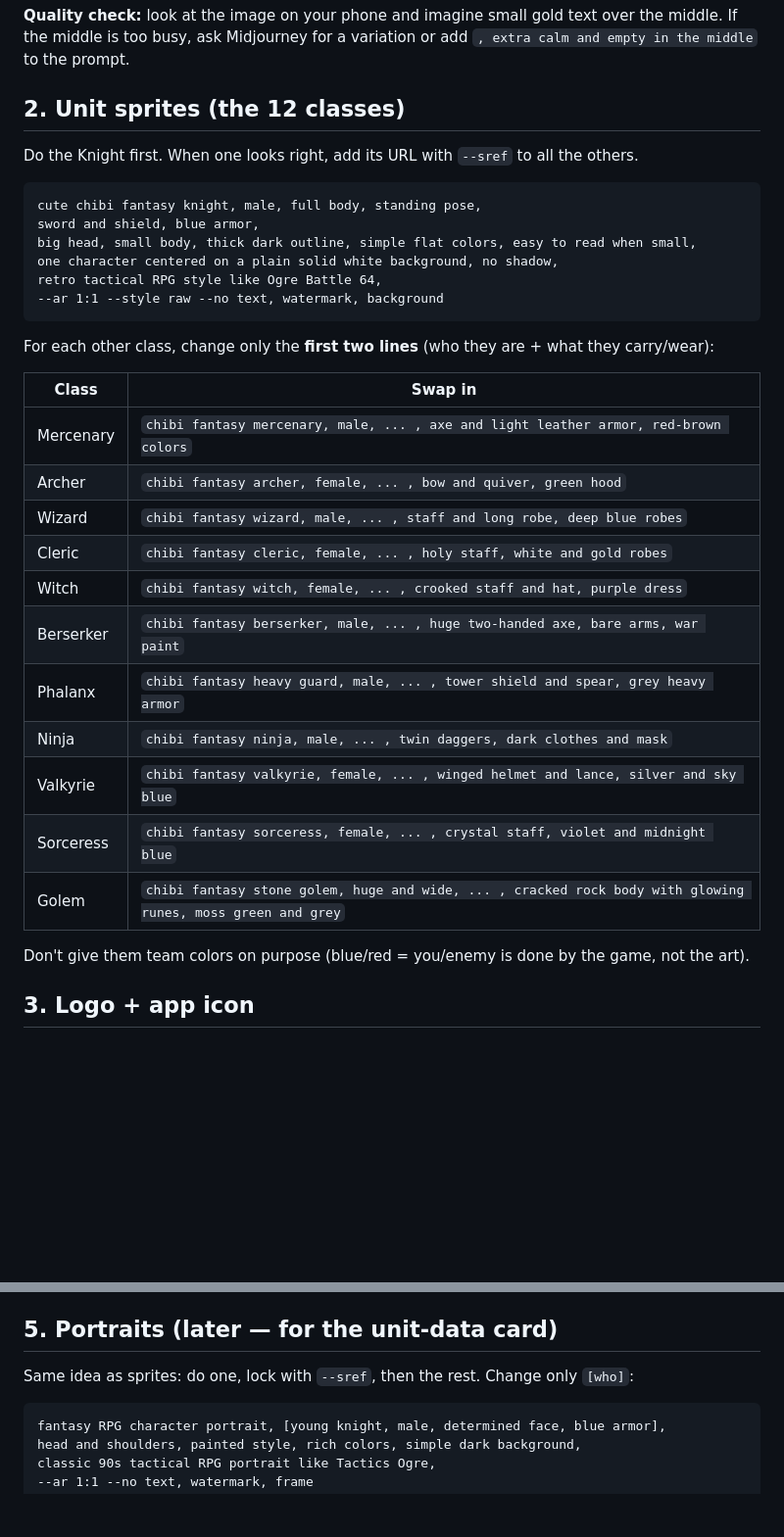
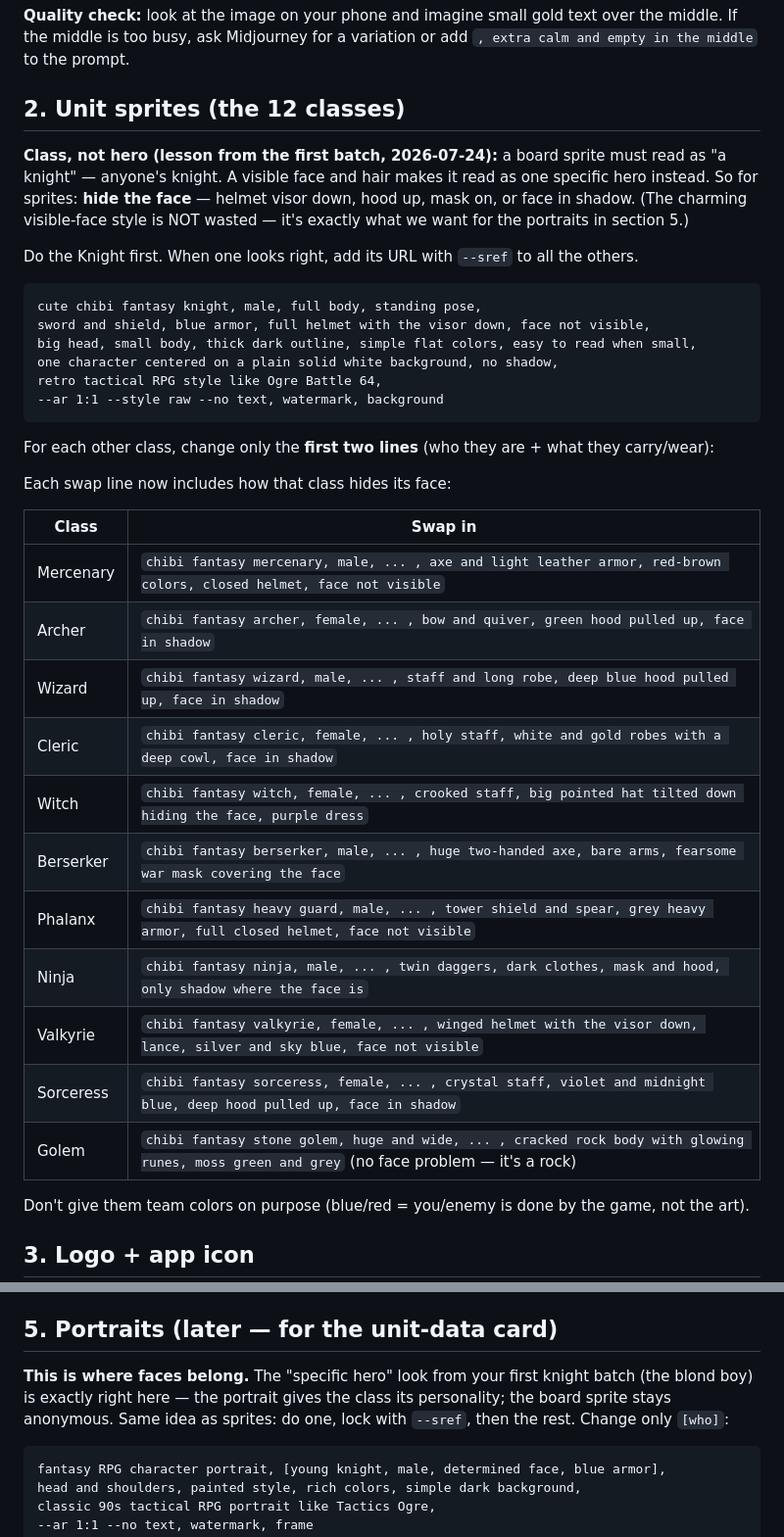
Before and after one commit to danilol/lordly, a Markdown page: docs/planning-artifacts/midjourney-asset-prompts-2026-07-23.md, 2 parts joined by grey strips. Shown at 98% size. Drawn GitHub-style; blank space fills up the shorter version.

Commit message:
MJ guide: sprites hide the face (class, not hero) — lesson from the first knight batch
Per-class face-hiding added to every swap line; portraits section marked
as where the visible-face hero style belongs.

Co-Authored-By: Claude Fable 5 <noreply@anthropic.com>

````diff
--- a/docs/planning-artifacts/midjourney-asset-prompts-2026-07-23.md
+++ b/docs/planning-artifacts/midjourney-asset-prompts-2026-07-23.md
@@ -36,11 +36,13 @@ Other terrains to swap in: `[rocky mountain pass]` · `[castle courtyard]` · `[
 
 ## 2. Unit sprites (the 12 classes)
 
+**Class, not hero (lesson from the first batch, 2026-07-24):** a board sprite must read as "a knight" — anyone's knight. A visible face and hair makes it read as one specific hero instead. So for sprites: **hide the face** — helmet visor down, hood up, mask on, or face in shadow. (The charming visible-face style is NOT wasted — it's exactly what we want for the portraits in section 5.)
+
 Do the Knight first. When one looks right, add its URL with `--sref` to all the others.
 
 ```
 cute chibi fantasy knight, male, full body, standing pose,
-sword and shield, blue armor,
+sword and shield, blue armor, full helmet with the visor down, face not visible,
 big head, small body, thick dark outline, simple flat colors, easy to read when small,
 one character centered on a plain solid white background, no shadow,
 retro tactical RPG style like Ogre Battle 64,
@@ -49,19 +51,21 @@ retro tactical RPG style like Ogre Battle 64,
 
 For each other class, change only the **first two lines** (who they are + what they carry/wear):
 
+Each swap line now includes how that class hides its face:
+
 | Class | Swap in |
 |---|---|
-| Mercenary | `chibi fantasy mercenary, male, ... , axe and light leather armor, red-brown colors` |
-| Archer | `chibi fantasy archer, female, ... , bow and quiver, green hood` |
-| Wizard | `chibi fantasy wizard, male, ... , staff and long robe, deep blue robes` |
-| Cleric | `chibi fantasy cleric, female, ... , holy staff, white and gold robes` |
-| Witch | `chibi fantasy witch, female, ... , crooked staff and hat, purple dress` |
-| Berserker | `chibi fantasy berserker, male, ... , huge two-handed axe, bare arms, war paint` |
-| Phalanx | `chibi fantasy heavy guard, male, ... , tower shield and spear, grey heavy armor` |
-| Ninja | `chibi fantasy ninja, male, ... , twin daggers, dark clothes and mask` |
-| Valkyrie | `chibi fantasy valkyrie, female, ... , winged helmet and lance, silver and sky blue` |
-| Sorceress | `chibi fantasy sorceress, female, ... , crystal staff, violet and midnight blue` |
-| Golem | `chibi fantasy stone golem, huge and wide, ... , cracked rock body with glowing runes, moss green and grey` |
+| Mercenary | `chibi fantasy mercenary, male, ... , axe and light leather armor, red-brown colors, closed helmet, face not visible` |
+| Archer | `chibi fantasy archer, female, ... , bow and quiver, green hood pulled up, face in shadow` |
+| Wizard | `chibi fantasy wizard, male, ... , staff and long robe, deep blue hood pulled up, face in shadow` |
+| Cleric | `chibi fantasy cleric, female, ... , holy staff, white and gold robes with a deep cowl, face in shadow` |
+| Witch | `chibi fantasy witch, female, ... , crooked staff, big pointed hat tilted down hiding the face, purple dress` |
+| Berserker | `chibi fantasy berserker, male, ... , huge two-handed axe, bare arms, fearsome war mask covering the face` |
+| Phalanx | `chibi fantasy heavy guard, male, ... , tower shield and spear, grey heavy armor, full closed helmet, face not visible` |
+| Ninja | `chibi fantasy ninja, male, ... , twin daggers, dark clothes, mask and hood, only shadow where the face is` |
+| Valkyrie | `chibi fantasy valkyrie, female, ... , winged helmet with the visor down, lance, silver and sky blue, face not visible` |
+| Sorceress | `chibi fantasy sorceress, female, ... , crystal staff, violet and midnight blue, deep hood pulled up, face in shadow` |
+| Golem | `chibi fantasy stone golem, huge and wide, ... , cracked rock body with glowing runes, moss green and grey` (no face problem — it's a rock) |
 
 Don't give them team colors on purpose (blue/red = you/enemy is done by the game, not the art).
 
@@ -102,7 +106,7 @@ Subjects we need:
 
 ## 5. Portraits (later — for the unit-data card)
 
-Same idea as sprites: do one, lock with `--sref`, then the rest. Change only `[who]`:
+**This is where faces belong.** The "specific hero" look from your first knight batch (the blond boy) is exactly right here — the portrait gives the class its personality; the board sprite stays anonymous. Same idea as sprites: do one, lock with `--sref`, then the rest. Change only `[who]`:
 
 ```
 fantasy RPG character portrait, [young knight, male, determined face, blue armor],
````
